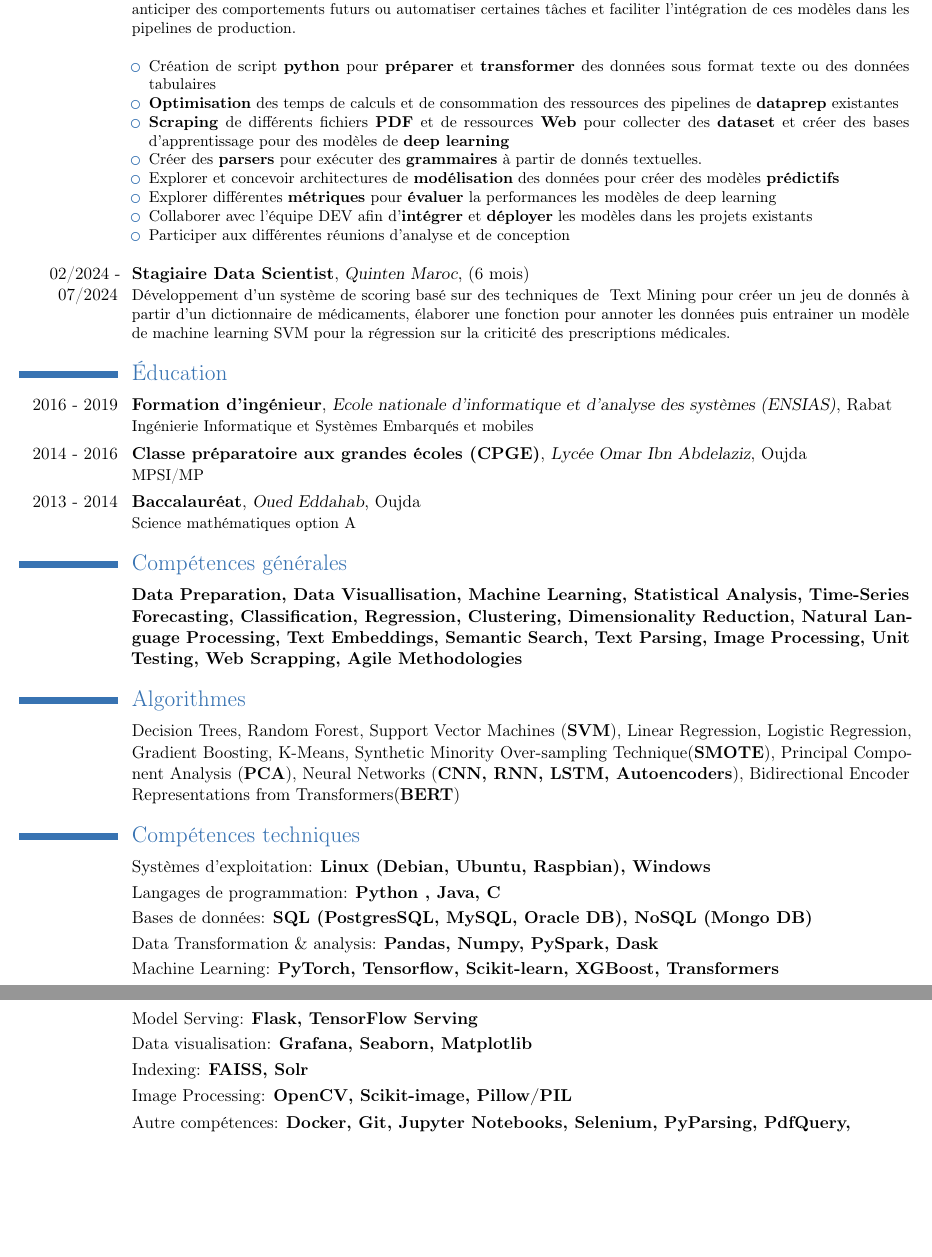
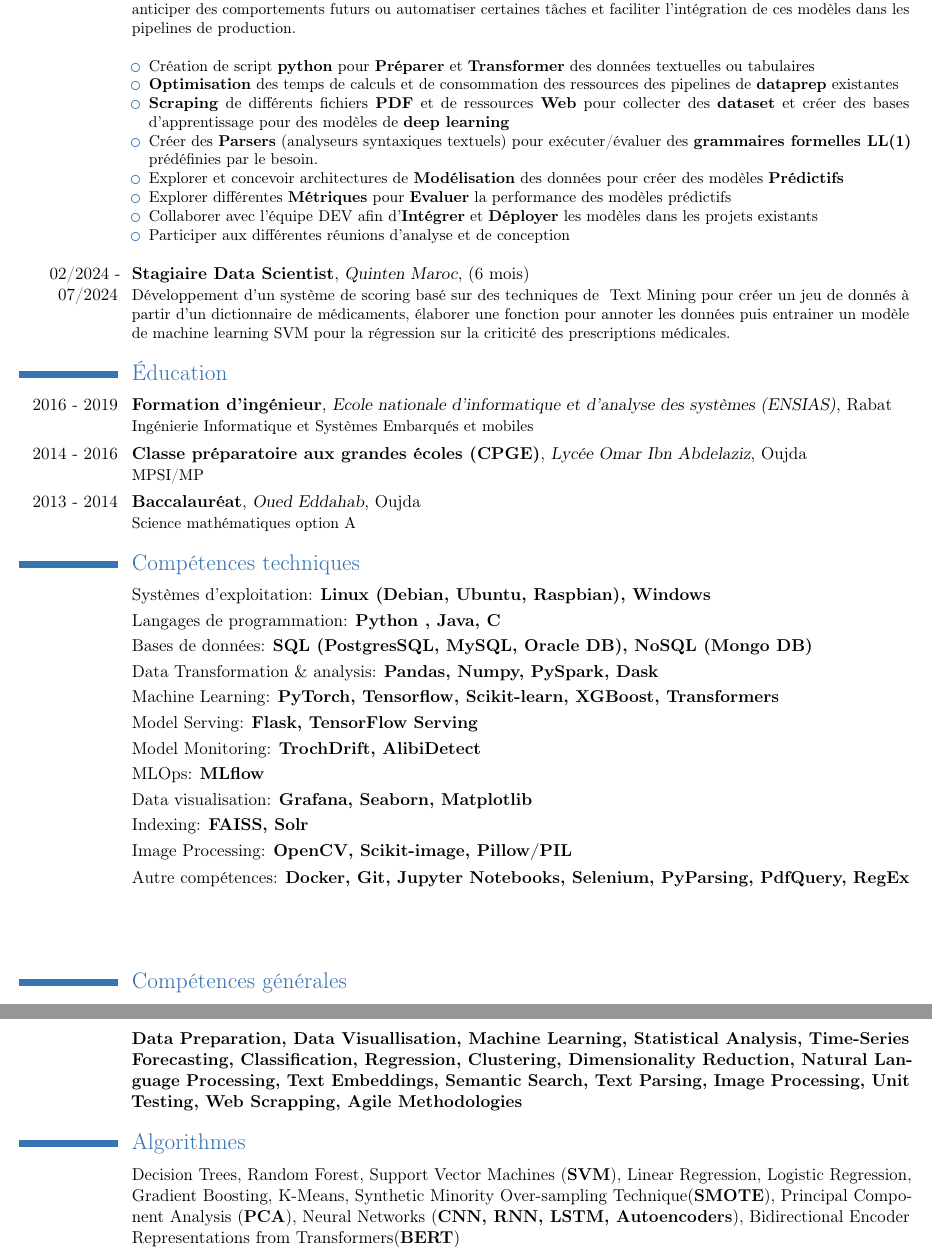
Before and after one commit to mezanass/resume, a LaTeX CV (cv_private.tex): two parts of pages 1 and 2 of 2, joined at a grey line, cut so that both start at the same text, the shorter picture padded with empty space. Compiled offline with pdfLaTeX.

Commit message:
update resume with projects

```diff
--- a/cv_private.tex
+++ b/cv_private.tex
@@ -29,13 +27,13 @@
 \section{Expérience professionnelle }
 \cventry{08/2019 - Aujourd'hui}{Data Scientist}{Quinten Maroc}{(5 ans)}{}{Collaborer avec l'équipe DEV pour exploiter la valeur des données et créer des solutions data-driven, nettoyer et structurer les données brutes, développer des modèles prédictifs à l’aide d’algorithmes de machine learning pour anticiper des comportements futurs ou automatiser certaines tâches et faciliter l'intégration de ces modèles dans les pipelines de production.\newline{}
  \begin{itemize}
-    \item Création de script \textbf{python} pour \textbf{préparer} et \textbf{transformer} des données sous format texte ou des données tabulaires
+    \item Création de script \textbf{python} pour \textbf{Préparer} et \textbf{Transformer} des données textuelles ou tabulaires
     \item \textbf{Optimisation} des temps de calculs et de consommation des ressources des pipelines de \textbf{dataprep} existantes
     \item \textbf{Scraping} de différents fichiers \textbf{PDF} et de ressources \textbf{Web} pour collecter des \textbf{dataset} et créer des bases d'apprentissage pour des modèles de \textbf{deep learning}
-    \item Créer des \textbf{parsers} pour exécuter des  \textbf{grammaires} à partir de donnés textuelles.
-    \item Explorer et concevoir architectures de \textbf{modélisation} des données pour créer des modèles \textbf{prédictifs}
-    \item Explorer différentes \textbf{métriques} pour \textbf{évaluer} la performances les modèles de deep learning
-    \item Collaborer avec l'équipe DEV afin d'\textbf{intégrer} et \textbf{déployer} les modèles dans les projets existants
+    \item Créer des \textbf{Parsers} (analyseurs syntaxiques textuels) pour exécuter/évaluer des  \textbf{grammaires formelles LL(1)} prédéfinies par le besoin.
+    \item Explorer et concevoir architectures de \textbf{Modélisation} des données pour créer des modèles \textbf{Prédictifs}
+    \item Explorer différentes \textbf{Métriques} pour \textbf{Evaluer} la performance des modèles prédictifs
+    \item Collaborer avec l'équipe DEV afin d'\textbf{Intégrer} et \textbf{Déployer} les modèles dans les projets existants
     \item Participer aux différentes réunions d'analyse et de conception \newline{}
 \end{itemize}
 }
@@ -46,6 +44,20 @@
 \cventry{2014 - 2016}{Classe préparatoire aux grandes écoles (CPGE)}{Lycée Omar Ibn Abdelaziz}{Oujda}{}{MPSI/MP}
 \cventry{2013 - 2014}{Baccalauréat}{Oued Eddahab}{Oujda}{}{Science mathématiques option A}
 
+\section{Compétences techniques}
+\cvline{}{Systèmes d'exploitation: \textbf{Linux (Debian, Ubuntu, Raspbian), Windows}}
+\cvline{}{Langages de programmation: \textbf{Python , Java, C}}
+\cvline{}{Bases de données: \textbf{SQL (PostgresSQL, MySQL, Oracle DB), NoSQL (Mongo DB)}}
+\cvline{}{Data Transformation \& analysis: \textbf{Pandas, Numpy, PySpark, Dask}}
+\cvline{}{Machine Learning: \textbf{PyTorch, Tensorflow, Scikit-learn, XGBoost, Transformers}}
+\cvline{}{Model Serving: \textbf{Flask, TensorFlow Serving}}
+\cvline{}{Model Monitoring: \textbf{TrochDrift, AlibiDetect}}
+\cvline{}{MLOps: \textbf{MLflow}}
+\cvline{}{Data visualisation: \textbf{Grafana, Seaborn, Matplotlib}}
+\cvline{}{Indexing: \textbf{FAISS, Solr}}
+\cvline{}{Image Processing: \textbf{OpenCV, Scikit-image, Pillow/PIL}}
+\cvline{}{Autre compétences: \textbf{Docker, Git, Jupyter Notebooks, Selenium, PyParsing, PdfQuery, RegEx}\newline{}\newline{}\newline{}}
+
 \section{Compétences générales}
 \cvline{}{\textbf{Data Preparation, Data Visuallisation, Machine Learning, Statistical Analysis, Time-Series Forecasting, Classification, Regression, Clustering, Dimensionality Reduction, Natural Language Processing, Text Embeddings, Semantic Search, Text Parsing, Image Processing, Unit Testing, Web Scrapping, Agile Methodologies}}
 
@@ -53,14 +65,3 @@
 \cvline{}{Decision Trees, Random Forest, Support Vector Machines (\textbf{SVM}),
 Linear Regression, Logistic Regression, Gradient Boosting, K-Means,  Synthetic Minority Over-sampling Technique(\textbf{SMOTE}), Principal Component Analysis (\textbf{PCA}), Neural Networks (\textbf{CNN, RNN, LSTM, Autoencoders}), Bidirectional Encoder Representations from Transformers(\textbf{BERT})}
 
-\section{Compétences techniques}
-\cvline{}{Systèmes d'exploitation: \textbf{Linux (Debian, Ubuntu, Raspbian), Windows}}
-\cvline{}{Langages de programmation: \textbf{Python , Java, C}}
-\cvline{}{Bases de données: \textbf{SQL (PostgresSQL, MySQL, Oracle DB), NoSQL (Mongo DB)}}
-\cvline{}{Data Transformation \& analysis: \textbf{Pandas, Numpy, PySpark, Dask}}
-\cvline{}{Machine Learning: \textbf{PyTorch, Tensorflow, Scikit-learn, XGBoost, Transformers}}
-\cvline{}{Model Serving: \textbf{Flask, TensorFlow Serving}}
-\cvline{}{Data visualisation: \textbf{Grafana, Seaborn, Matplotlib}}
-\cvline{}{Indexing: \textbf{FAISS, Solr}}
-\cvline{}{Image Processing: \textbf{OpenCV, Scikit-image, Pillow/PIL}}
-\cvline{}{Autre compétences: \textbf{Docker, Git, Jupyter Notebooks, Selenium, PyParsing, PdfQuery,}\newline{}}
```
Also changed, not shown: cv_anass_mezroui_v2_fr_private.pdf (added), cv_private.tex (10 more changed lines), 1 other file.
